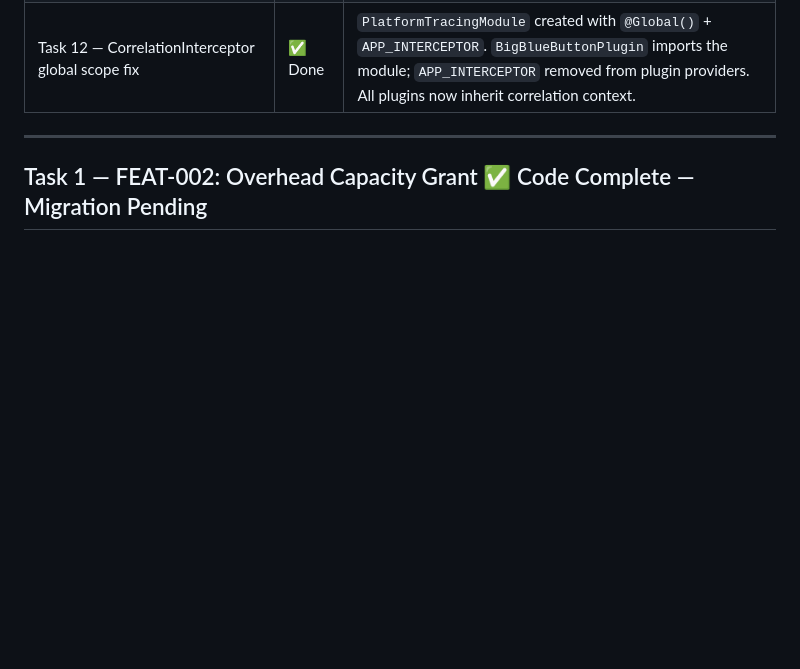
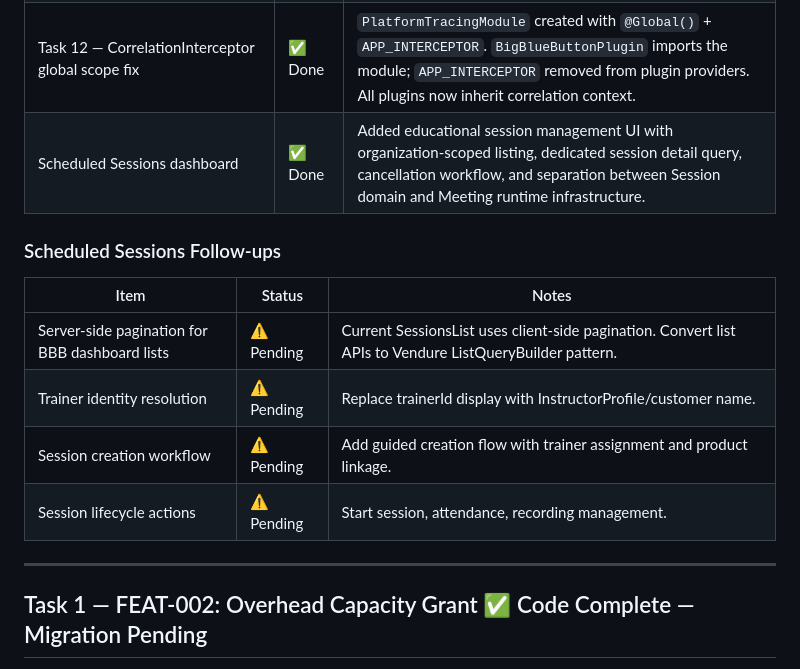
Before and after one commit to ashishkpaul/saa9vi.com, a Markdown page: docs/what-next.md, the part around the change. GitHub-like rendering; blank space fills up the shorter version.

Commit message:
docs: add Scheduled Sessions follow-ups table to what-next.md
- Add follow-up items: server-side pagination, trainer identity resolution,
  session creation workflow, session lifecycle actions
- All marked as pending with clear notes on what's needed

```diff
--- a/docs/what-next.md
+++ b/docs/what-next.md
@@ -51,6 +51,16 @@ The following tasks from the previous iteration have been verified complete in t
 | Task 4 — `RedisCachePlugin` in `vendure-config.ts` | ✅ Done | `RedisCachePlugin.init()` present in plugins array, reads from `REDIS_HOST`/`REDIS_PORT`/`REDIS_PASSWORD` env vars. |
 | Task 5 — `InstructorProfile` Elasticsearch indexer | ✅ Done | `InstructorIndexerService` wired. ES client fixed to use `ELASTICSEARCH_NODE` + `ELASTICSEARCH_PASSWORD`. |
 | Task 12 — CorrelationInterceptor global scope fix | ✅ Done | `PlatformTracingModule` created with `@Global()` + `APP_INTERCEPTOR`. `BigBlueButtonPlugin` imports the module; `APP_INTERCEPTOR` removed from plugin providers. All plugins now inherit correlation context. |
+| Scheduled Sessions dashboard | ✅ Done | Added educational session management UI with organization-scoped listing, dedicated session detail query, cancellation workflow, and separation between Session domain and Meeting runtime infrastructure. |
+
+### Scheduled Sessions Follow-ups
+
+| Item | Status | Notes |
+|---|---|---|
+| Server-side pagination for BBB dashboard lists | ⚠️ Pending | Current SessionsList uses client-side pagination. Convert list APIs to Vendure ListQueryBuilder pattern. |
+| Trainer identity resolution | ⚠️ Pending | Replace trainerId display with InstructorProfile/customer name. |
+| Session creation workflow | ⚠️ Pending | Add guided creation flow with trainer assignment and product linkage. |
+| Session lifecycle actions | ⚠️ Pending | Start session, attendance, recording management. |
 
 ---
 
```
